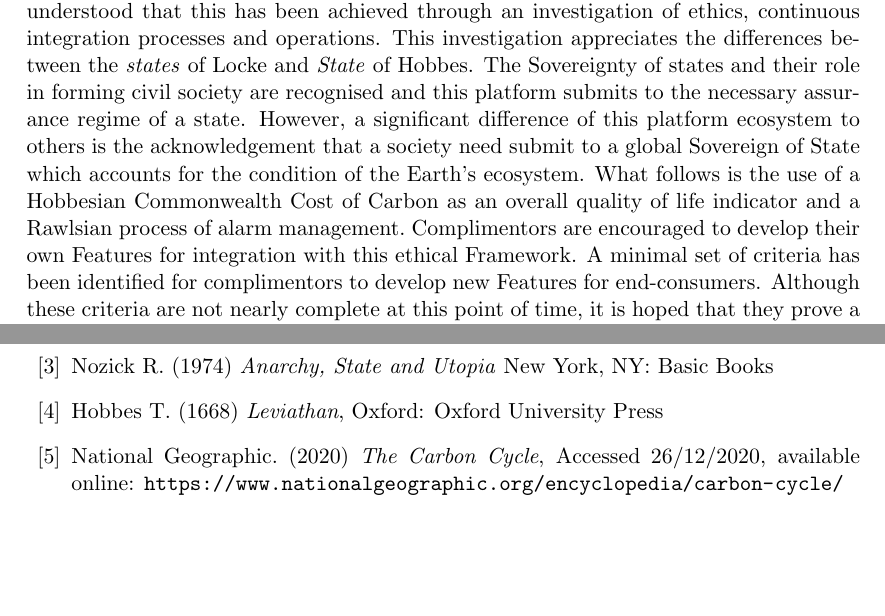
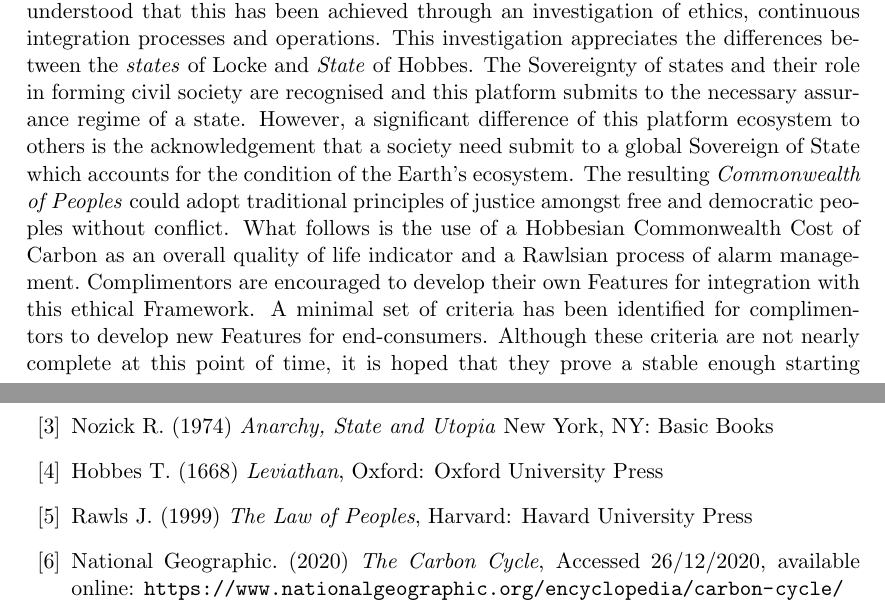
Before and after one commit to aidan-parkinson/digital-assurance, a LaTeX document (digitalAssurance.tex): two parts of pages 21 and 22 of 25, joined at a grey line, cut so that both start at the same text, the shorter picture padded with empty space. Compiled offline with pdfLaTeX.

Commit message:
Commonwealth of Peoples

```diff
--- a/digitalAssurance.tex
+++ b/digitalAssurance.tex
@@ -619,6 +621,7 @@ It is understood that this has been achieved through an investigation of ethics,
 This investigation appreciates the differences between the \emph{states} of Locke and \emph{State} of Hobbes.
 The Sovereignty of states and their role in forming civil society are recognised and this platform submits to the necessary assurance regime of a state.
 However, a significant difference of this platform ecosystem to others is the acknowledgement that a society need submit to a global Sovereign of State which accounts for the condition of the Earth's ecosystem.
+The resulting \emph{Commonwealth of Peoples} could adopt traditional principles of justice amongst free and democratic peoples without conflict.
 What follows is the use of a Hobbesian Commonwealth Cost of Carbon as an overall quality of life indicator and a Rawlsian process of alarm management.\
 Complimentors are encouraged to develop their own Features for integration with this ethical Framework.
 A minimal set of criteria has been identified for complimentors to develop new Features for end-consumers.
@@ -646,6 +649,10 @@ New York, NY: Basic Books
 \bibitem{th1} Hobbes~T. (1668)
 \emph{Leviathan},
 Oxford: Oxford University Press
+
+\bibitem{jr2} Rawls~J. (1999)
+\emph{The Law of Peoples},
+Harvard: Havard University Press
 
 \bibitem{ng1} National Geographic. (2020)
 \emph{The Carbon Cycle},
```
Also changed, not shown: digitalAssurance.pdf, digitalAssurance.tex (4 more changed lines), 3 other files.
